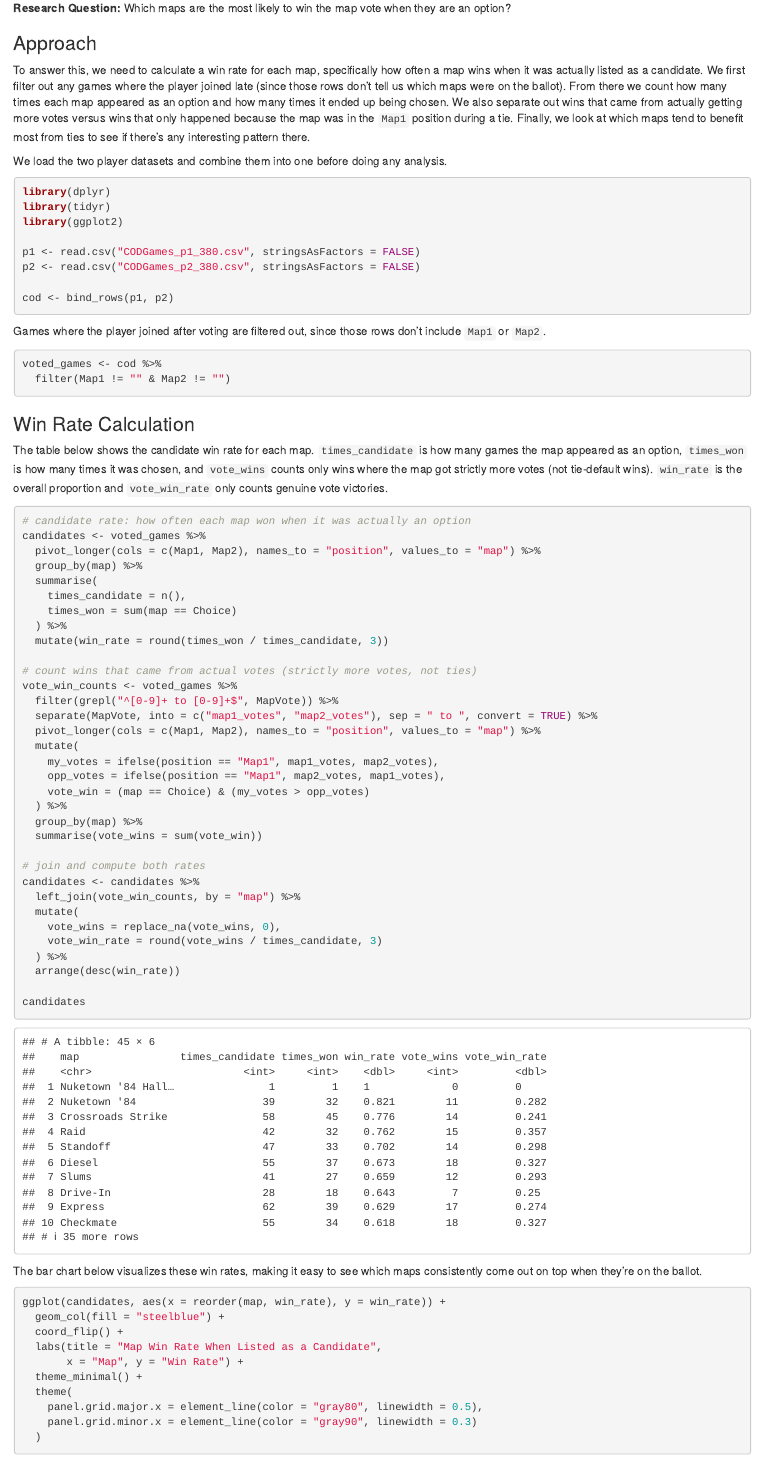
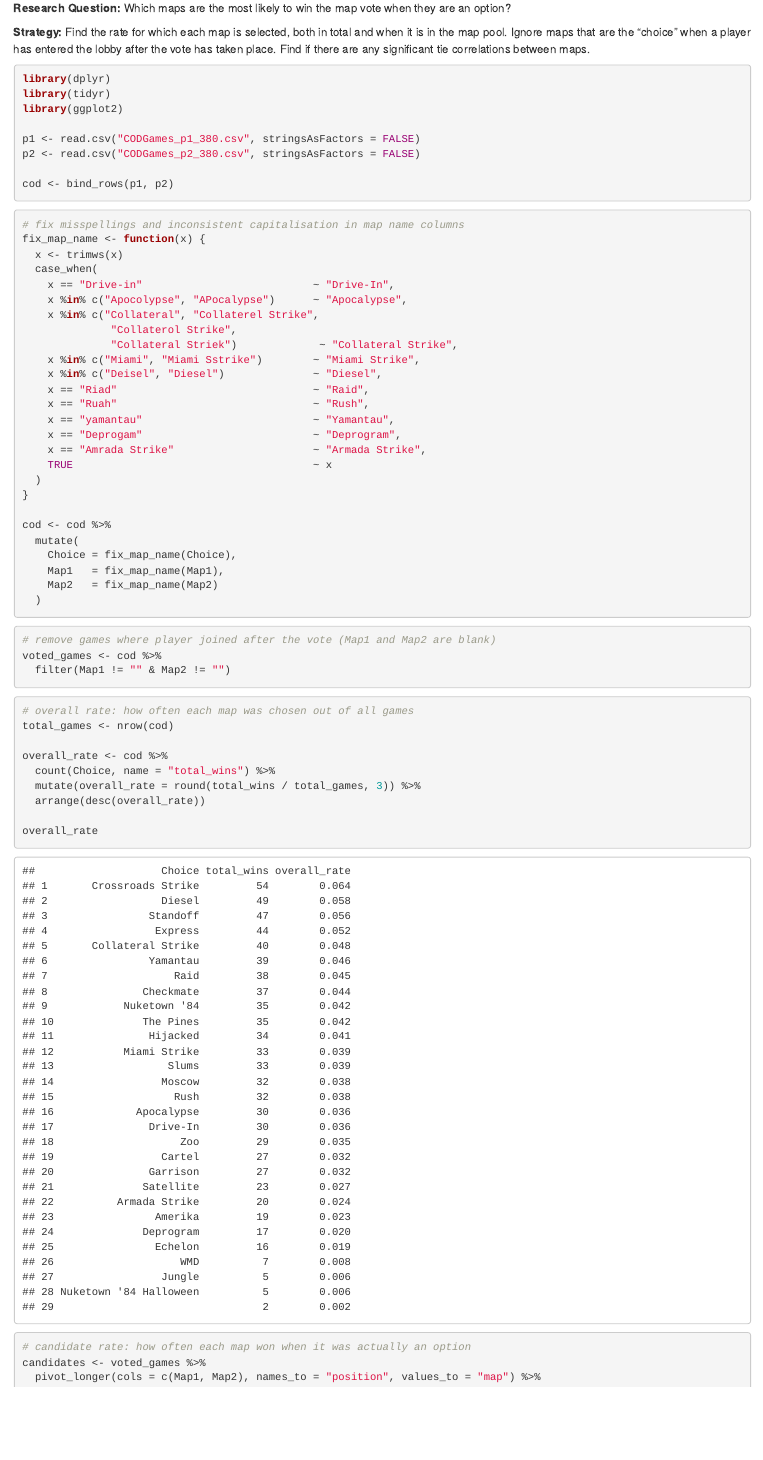
Before and after one commit to ALatif11/stat380finalproj, an R Markdown document (finalstat380proj/STAT380FinalProject.Rmd): the page in a window 1100 px wide, from 330 px down. Rendered offline with R 4.5, knitr and Pandoc, with nearby package versions.

Commit message:
Update STAT380FinalProject.Rmd

````diff
--- a/finalstat380proj/STAT380FinalProject.Rmd
+++ b/finalstat380proj/STAT380FinalProject.Rmd
@@ -14,11 +14,7 @@
 
 **Research Question:** Which maps are the most likely to win the map vote when they are an option?
 
-### Approach
-
-To answer this, we need to calculate a win rate for each map, specifically how often a map wins when it was actually listed as a candidate. We first filter out any games where the player joined late (since those rows don't tell us which maps were on the ballot). From there we count how many times each map appeared as an option and how many times it ended up being chosen. We also separate out wins that came from actually getting more votes versus wins that only happened because the map was in the `Map1` position during a tie. Finally, we look at which maps tend to benefit most from ties to see if there's any interesting pattern there.
-
-We load the two player datasets and combine them into one before doing any analysis.
+**Strategy:** Find the rate for which each map is selected, both in total and when it is in the map pool. Ignore maps that are the "choice" when a player has entered the lobby after the vote has taken place. Find if there are any significant tie correlations between maps.
 
 ```{r message=FALSE, warning=FALSE}
 library(dplyr)
@@ -31,18 +27,54 @@
 cod <- bind_rows(p1, p2)
 ```
 
-Games where the player joined after voting are filtered out, since those rows don't include `Map1` or `Map2`.
+```{r}
+# fix misspellings and inconsistent capitalisation in map name columns
+fix_map_name <- function(x) {
+  x <- trimws(x)
+  case_when(
+    x == "Drive-in"                           ~ "Drive-In",
+    x %in% c("Apocolypse", "APocalypse")      ~ "Apocalypse",
+    x %in% c("Collateral", "Collaterel Strike",
+              "Collaterol Strike",
+              "Collateral Striek")             ~ "Collateral Strike",
+    x %in% c("Miami", "Miami Sstrike")        ~ "Miami Strike",
+    x %in% c("Deisel", "Diesel")              ~ "Diesel",
+    x == "Riad"                               ~ "Raid",
+    x == "Ruah"                               ~ "Rush",
+    x == "yamantau"                           ~ "Yamantau",
+    x == "Deprogam"                           ~ "Deprogram",
+    x == "Amrada Strike"                      ~ "Armada Strike",
+    TRUE                                      ~ x
+  )
+}
+
+cod <- cod %>%
+  mutate(
+    Choice = fix_map_name(Choice),
+    Map1   = fix_map_name(Map1),
+    Map2   = fix_map_name(Map2)
+  )
+```
 
 ```{r}
+# remove games where player joined after the vote (Map1 and Map2 are blank)
 voted_games <- cod %>%
   filter(Map1 != "" & Map2 != "")
 ```
 
-### Win Rate Calculation
+```{r}
+# overall rate: how often each map was chosen out of all games
+total_games <- nrow(cod)
 
-The table below shows the candidate win rate for each map. `times_candidate` is how many games the map appeared as an option, `times_won` is how many times it was chosen, and `vote_wins` counts only wins where the map got strictly more votes (not tie-default wins). `win_rate` is the overall proportion and `vote_win_rate` only counts genuine vote victories.
+overall_rate <- cod %>%
+  count(Choice, name = "total_wins") %>%
+  mutate(overall_rate = round(total_wins / total_games, 3)) %>%
+  arrange(desc(overall_rate))
 
-```{r message=FALSE, warning=FALSE}
+overall_rate
+```
+
+```{r}
 # candidate rate: how often each map won when it was actually an option
 candidates <- voted_games %>%
   pivot_longer(cols = c(Map1, Map2), names_to = "position", values_to = "map") %>%
@@ -78,8 +110,6 @@
 candidates
 ```
 
-The bar chart below visualizes these win rates, making it easy to see which maps consistently come out on top when they're on the ballot.
-
 ```{r fig.align='center', fig.width=7, fig.height=5}
 ggplot(candidates, aes(x = reorder(map, win_rate), y = win_rate)) +
   geom_col(fill = "steelblue") +
````
Also changed, not shown: finalstat380proj/STAT380FinalProject.Rmd (22 more changed lines).
